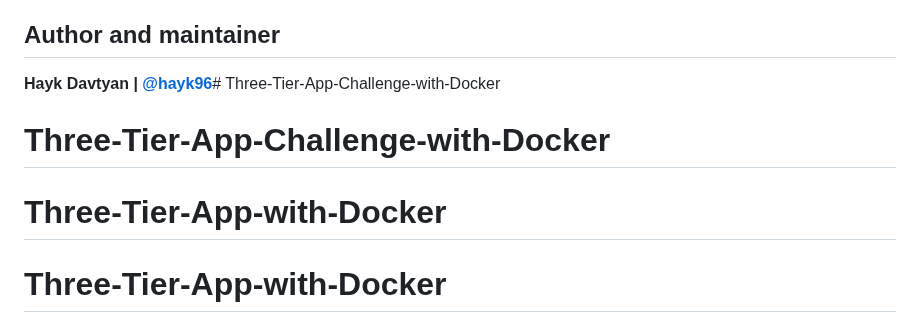
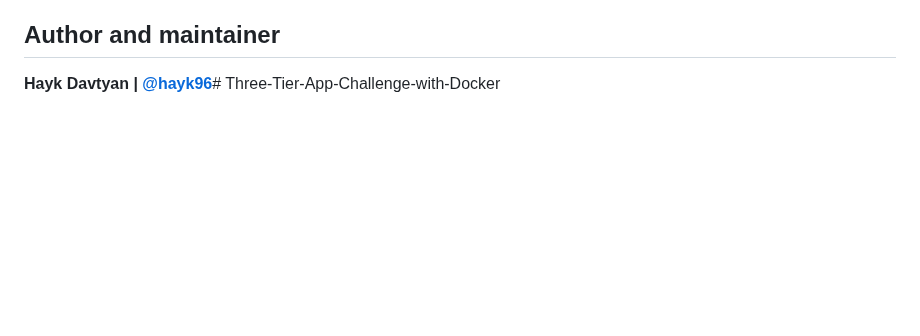
Before and after one commit to arsenhuman/three-tier-app, a Markdown page: README.md, the part around the change. GitHub-like rendering; blank space fills up the shorter version.

```diff
--- a/README.md
+++ b/README.md
@@ -90,6 +90,3 @@ Distributed under the MIT License. See `LICENSE` for more information.
 <!-- CONTACT -->
 ## Author and maintainer
 **Hayk Davtyan | [@hayk96](https://github.com/hayk96)**# Three-Tier-App-Challenge-with-Docker
-# Three-Tier-App-Challenge-with-Docker
-# Three-Tier-App-with-Docker
-# Three-Tier-App-with-Docker
```
